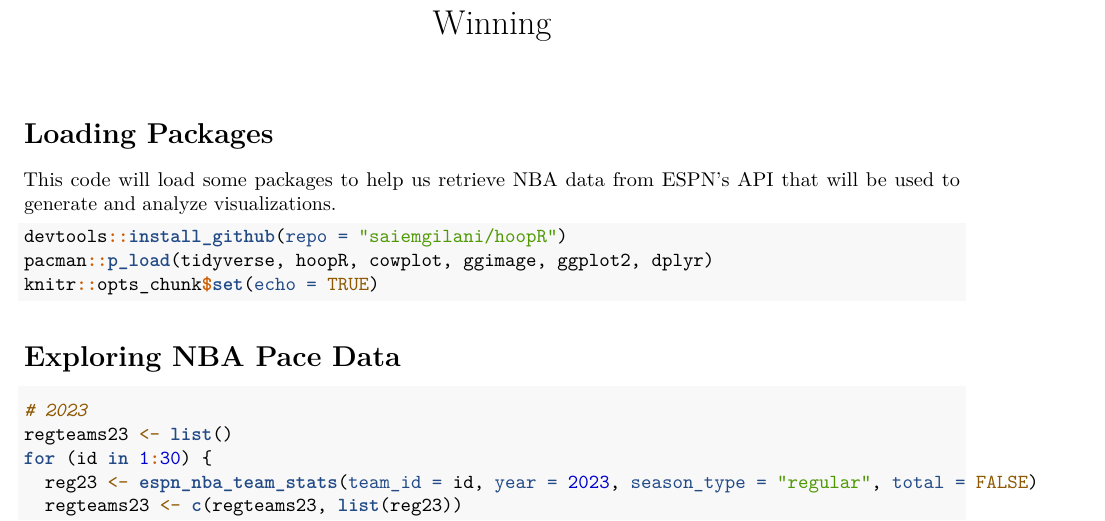
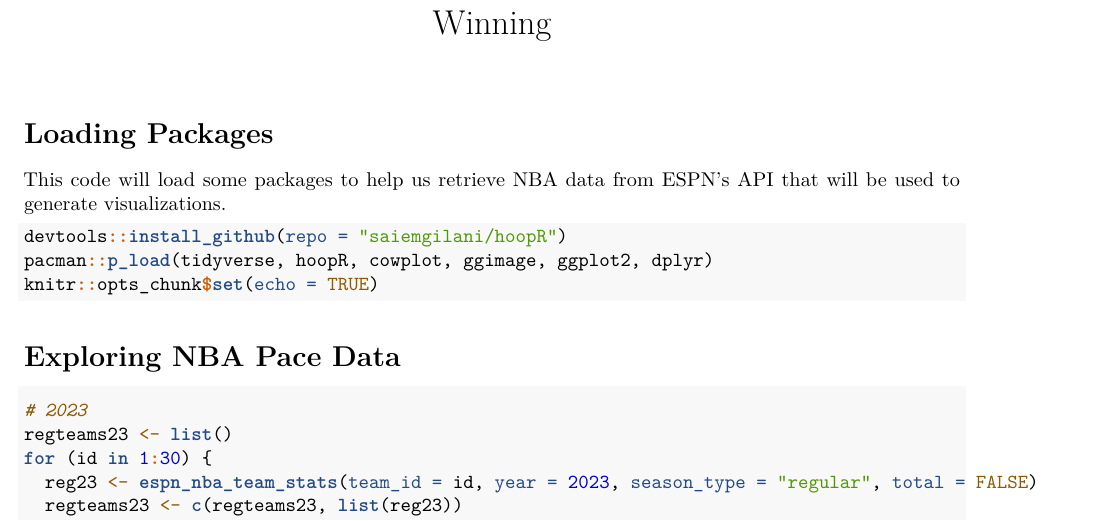
Before and after one commit to wjohn99/nba-pace, an R Markdown document (Pace.Rmd): part of page 1 of 4, cut so that both start at the same text. Rendered offline with R 4.5, knitr and Pandoc, then LaTeX, with nearby package versions; some code elsewhere in the file could not run offline.

Commit message:
Modify Pace.Rmd file

````diff
--- a/Pace.Rmd
+++ b/Pace.Rmd
@@ -5,7 +5,7 @@ output: pdf_document
 
 # Loading Packages
 
-This code will load some packages to help us retrieve NBA data from ESPN's API that will be used to generate and analyze visualizations.
+This code will load some packages to help us retrieve NBA data from ESPN's API that will be used to generate visualizations.
 
 ```{r setup}
 devtools::install_github(repo = "saiemgilani/hoopR")
````
Also changed, not shown: Pace.Rmd (2 more changed lines).
